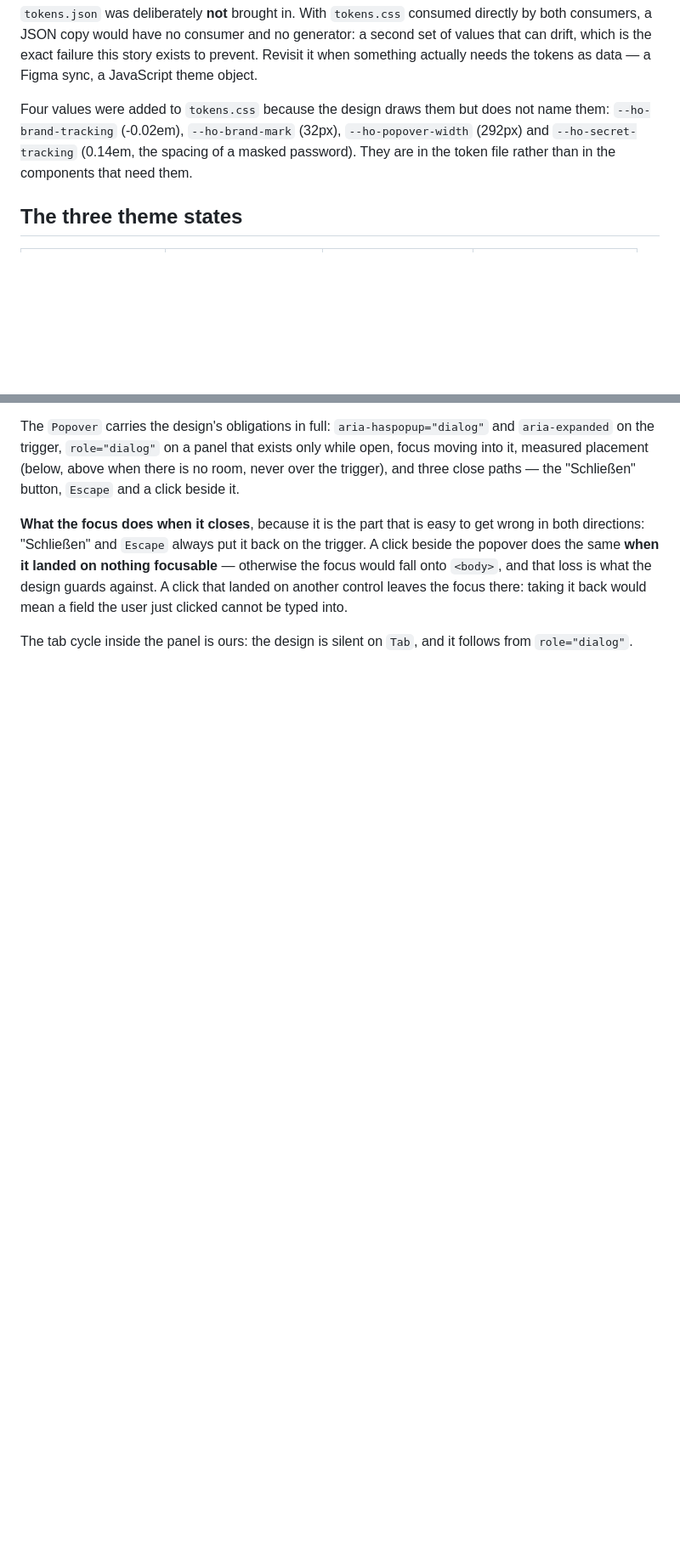
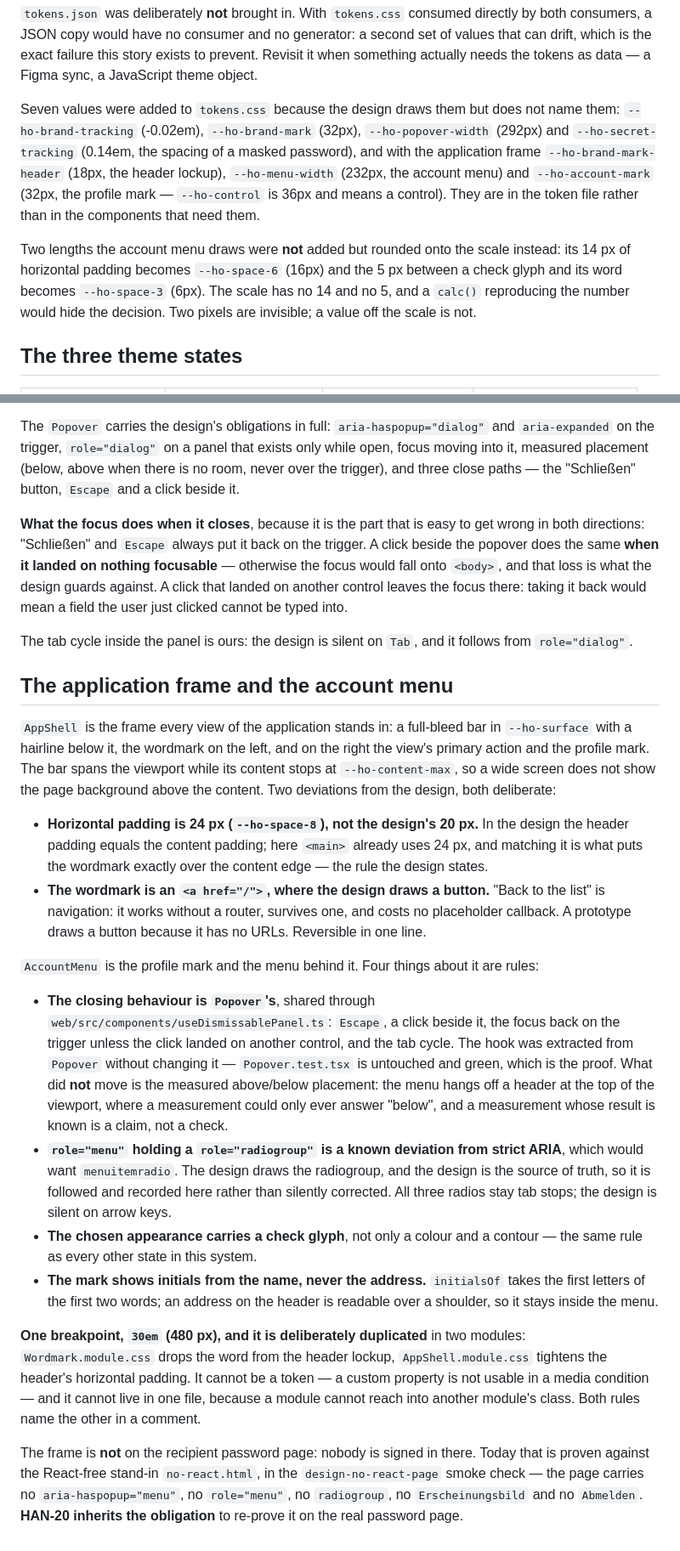
Before and after one commit to thorque/handout, a Markdown page: docs/design-system.md, 2 parts joined by grey strips. Shown at 85% size. Drawn GitHub-style; blank space fills up the shorter version.

Commit message:
HAN-26: write the frame and the account menu into the design system doc

```diff
--- a/docs/design-system.md
+++ b/docs/design-system.md
@@ -44,10 +44,19 @@ both consumers, a JSON copy would have no consumer and no generator: a second se
 that can drift, which is the exact failure this story exists to prevent. Revisit it when
 something actually needs the tokens as data — a Figma sync, a JavaScript theme object.
 
-Four values were added to `tokens.css` because the design draws them but does not name
+Seven values were added to `tokens.css` because the design draws them but does not name
 them: `--ho-brand-tracking` (-0.02em), `--ho-brand-mark` (32px), `--ho-popover-width`
-(292px) and `--ho-secret-tracking` (0.14em, the spacing of a masked password). They are in
-the token file rather than in the components that need them.
+(292px) and `--ho-secret-tracking` (0.14em, the spacing of a masked password), and with the
+application frame `--ho-brand-mark-header` (18px, the header lockup), `--ho-menu-width`
+(232px, the account menu) and `--ho-account-mark` (32px, the profile mark — `--ho-control`
+is 36px and means a control). They are in the token file rather than in the components that
+need them.
+
+Two lengths the account menu draws were **not** added but rounded onto the scale instead:
+its 14 px of horizontal padding becomes `--ho-space-6` (16px) and the 5 px between a check
+glyph and its word becomes `--ho-space-3` (6px). The scale has no 14 and no 5, and a
+`calc()` reproducing the number would hide the decision. Two pixels are invisible; a value
+off the scale is not.
 
 ## The three theme states
 
@@ -451,3 +476,49 @@ user just clicked cannot be typed into.
 
 The tab cycle inside the panel is ours: the design is silent on `Tab`, and it follows from
 `role="dialog"`.
+
+## The application frame and the account menu
+
+`AppShell` is the frame every view of the application stands in: a full-bleed bar in
+`--ho-surface` with a hairline below it, the wordmark on the left, and on the right the
+view's primary action and the profile mark. The bar spans the viewport while its content
+stops at `--ho-content-max`, so a wide screen does not show the page background above the
+content. Two deviations from the design, both deliberate:
+
+- **Horizontal padding is 24 px (`--ho-space-8`), not the design's 20 px.** In the design the
+  header padding equals the content padding; here `<main>` already uses 24 px, and matching
+  it is what puts the wordmark exactly over the content edge — the rule the design states.
+- **The wordmark is an `<a href="/">`, where the design draws a button.** "Back to the list"
+  is navigation: it works without a router, survives one, and costs no placeholder callback.
+  A prototype draws a button because it has no URLs. Reversible in one line.
+
+`AccountMenu` is the profile mark and the menu behind it. Four things about it are rules:
+
+- **The closing behaviour is `Popover`'s**, shared through
+  `web/src/components/useDismissablePanel.ts`: `Escape`, a click beside it, the focus back on
+  the trigger unless the click landed on another control, and the tab cycle. The hook was
+  extracted from `Popover` without changing it — `Popover.test.tsx` is untouched and green,
+  which is the proof. What did **not** move is the measured above/below placement: the menu
+  hangs off a header at the top of the viewport, where a measurement could only ever answer
+  "below", and a measurement whose result is known is a claim, not a check.
+- **`role="menu"` holding a `role="radiogroup"` is a known deviation from strict ARIA**,
+  which would want `menuitemradio`. The design draws the radiogroup, and the design is the
+  source of truth, so it is followed and recorded here rather than silently corrected. All
+  three radios stay tab stops; the design is silent on arrow keys.
+- **The chosen appearance carries a check glyph**, not only a colour and a contour — the same
+  rule as every other state in this system.
+- **The mark shows initials from the name, never the address.** `initialsOf` takes the first
+  letters of the first two words; an address on the header is readable over a shoulder, so it
+  stays inside the menu.
+
+**One breakpoint, `30em` (480 px), and it is deliberately duplicated** in two modules:
+`Wordmark.module.css` drops the word from the header lockup, `AppShell.module.css` tightens
+the header's horizontal padding. It cannot be a token — a custom property is not usable in a
+media condition — and it cannot live in one file, because a module cannot reach into another
+module's class. Both rules name the other in a comment.
+
+The frame is **not** on the recipient password page: nobody is signed in there. Today that is
+proven against the React-free stand-in `no-react.html`, in the `design-no-react-page` smoke
+check — the page carries no `aria-haspopup="menu"`, no `role="menu"`, no `radiogroup`, no
+`Erscheinungsbild` and no `Abmelden`. **HAN-20 inherits the obligation** to re-prove it on the
+real password page.
```
Also changed, not shown: other parts of docs/design-system.md (+47 -31 lines).
